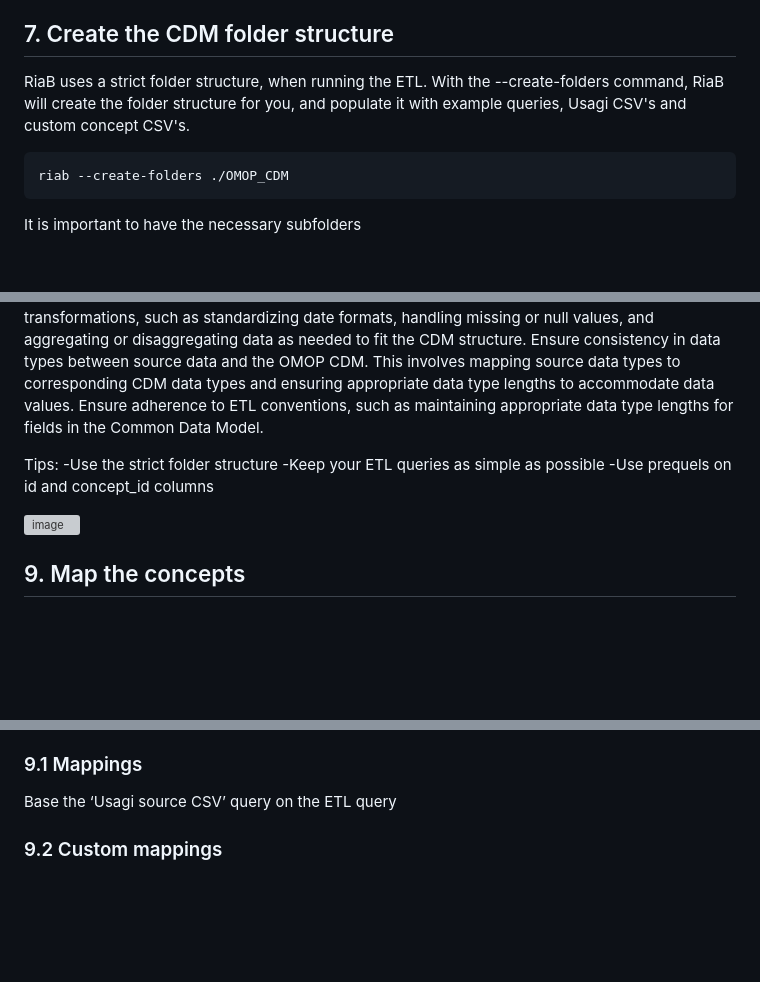
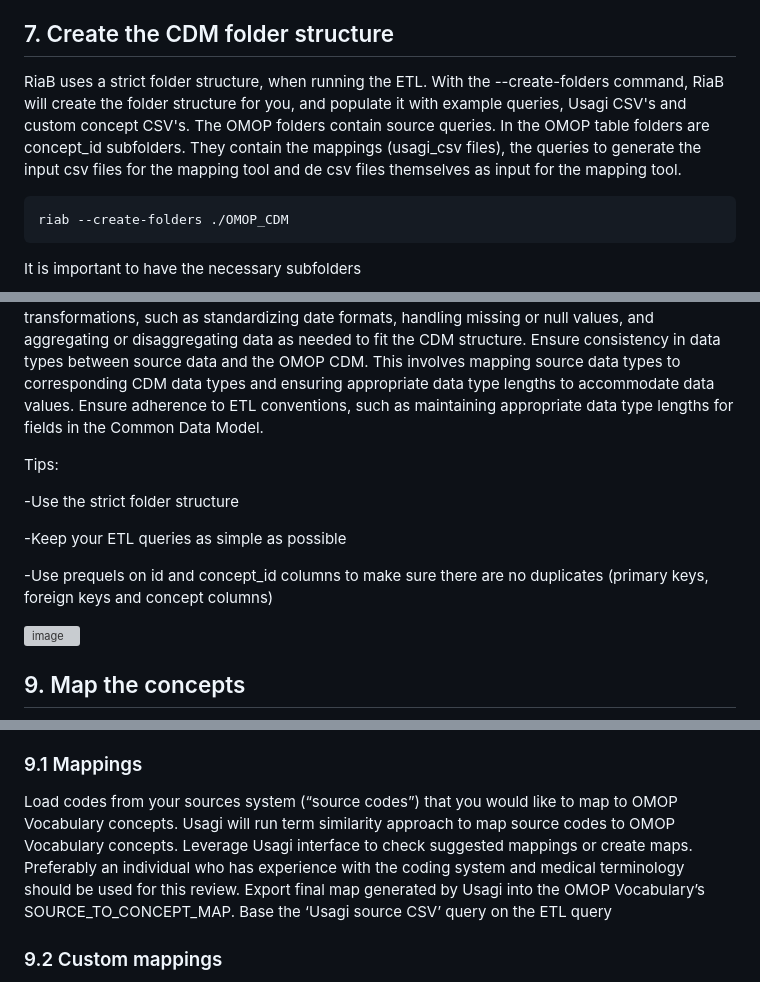
Before and after one commit to RADar-AZDelta/Rabbit-in-a-Blender, a Markdown page: docs/getting_started.md, 3 parts joined by grey strips. Drawn GitHub-style; blank space fills up the shorter version; grey boxes are pictures that could not be loaded.

````diff
--- a/docs/getting_started.md
+++ b/docs/getting_started.md
@@ -71,7 +71,7 @@ riab --import-vocabularies ./my_downloaded_vocabulary.zip
 
 ## 7. Create the CDM folder structure
 
-RiaB uses a strict folder structure, when running the ETL. With the --create-folders command, RiaB will create the folder structure for you, and populate it with example queries, Usagi CSV's and custom concept CSV's.
+RiaB uses a strict folder structure, when running the ETL. With the --create-folders command, RiaB will create the folder structure for you, and populate it with example queries, Usagi CSV's and custom concept CSV's. The OMOP folders contain source queries. In the OMOP table folders are concept_id subfolders. They contain the mappings (usagi_csv files), the queries to generate the input csv files for the mapping tool and de csv files themselves as input for the mapping tool.
 
 ```bash
 riab --create-folders ./OMOP_CDM
@@ -91,9 +91,13 @@ Ensure consistency in data types between source data and the OMOP CDM. This invo
 Ensure adherence to ETL conventions, such as maintaining appropriate data type lengths for fields in the Common Data Model.
 
 Tips:
+
 -Use the strict folder structure
+
 -Keep your ETL queries as simple as possible
--Use prequels on id and concept_id columns
+
+-Use prequels on id and concept_id columns to make sure there are no duplicates (primary keys, foreign keys and concept columns)
+
 
 ![image](https://github.com/RADar-AZDelta/Rabbit-in-a-Blender/assets/98580512/0724d2e9-9913-4574-a87b-00c0818db201)
 
@@ -104,5 +108,10 @@ Queries are used to generate input CSV files for a mapping tool. Use Keun or Usa
 
 ### 9.1 Mappings
+
+Load codes from your sources system (“source codes”) that you would like to map to OMOP Vocabulary concepts.
+Usagi will run term similarity approach to map source codes to OMOP Vocabulary concepts.
+Leverage Usagi interface to check suggested mappings or create maps. Preferably an individual who has experience with the coding system and medical terminology should be used for this review.
+Export final map generated by Usagi into the OMOP Vocabulary’s SOURCE_TO_CONCEPT_MAP.
 Base the ‘Usagi source CSV’ query on the ETL query
 
 ### 9.2 Custom mappings
````
Also changed, not shown: other parts of docs/getting_started.md (+1 -1 lines).
